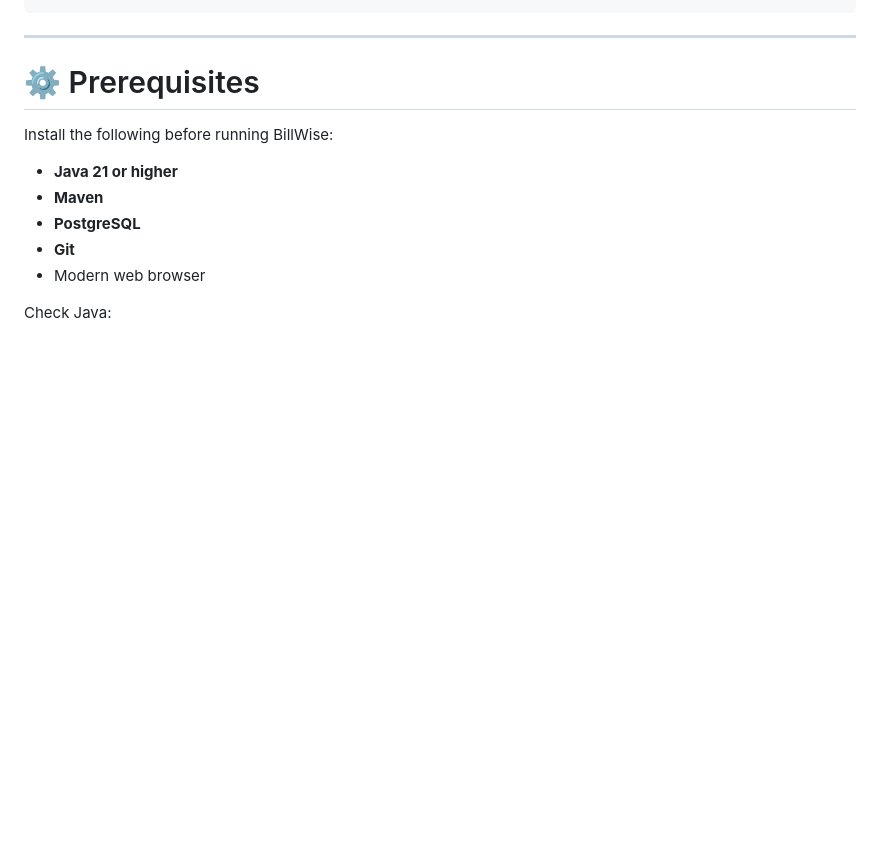
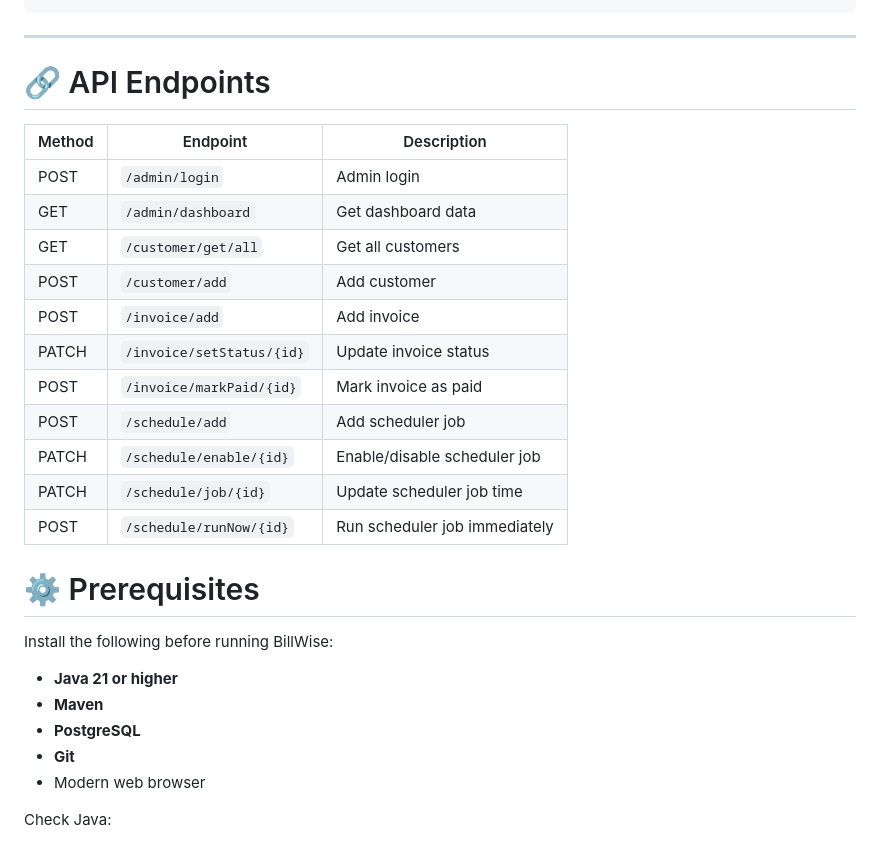
Before and after one commit to Harsh8174/Billwise, a Markdown page: README.md, the part around the change. GitHub-like rendering; blank space fills up the shorter version.

Commit message:
A complete Billwise Application

````diff
--- a/README.md
+++ b/README.md
@@ -171,6 +171,23 @@ billwise-frontend
 ```
 
 ---
+
+# 🔗 API Endpoints
+
+| Method | Endpoint                  | Description                   |
+| ------ | ------------------------- | ----------------------------- |
+| POST   | `/admin/login`            | Admin login                   |
+| GET    | `/admin/dashboard`        | Get dashboard data            |
+| GET    | `/customer/get/all`       | Get all customers             |
+| POST   | `/customer/add`           | Add customer                  |
+| POST   | `/invoice/add`            | Add invoice                   |
+| PATCH  | `/invoice/setStatus/{id}` | Update invoice status         |
+| POST   | `/invoice/markPaid/{id}`  | Mark invoice as paid          |
+| POST   | `/schedule/add`           | Add scheduler job             |
+| PATCH  | `/schedule/enable/{id}`   | Enable/disable scheduler job  |
+| PATCH  | `/schedule/job/{id}`      | Update scheduler job time     |
+| POST   | `/schedule/runNow/{id}`   | Run scheduler job immediately |
+
 
 # ⚙️ Prerequisites
 
````
